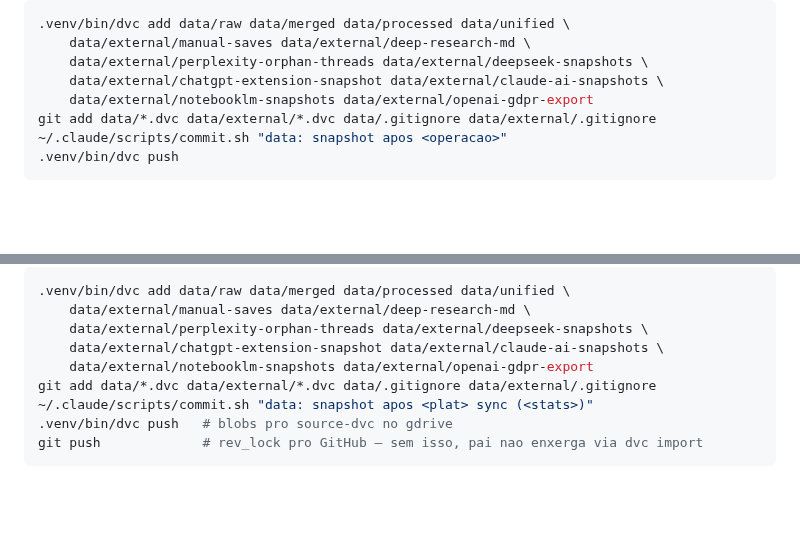
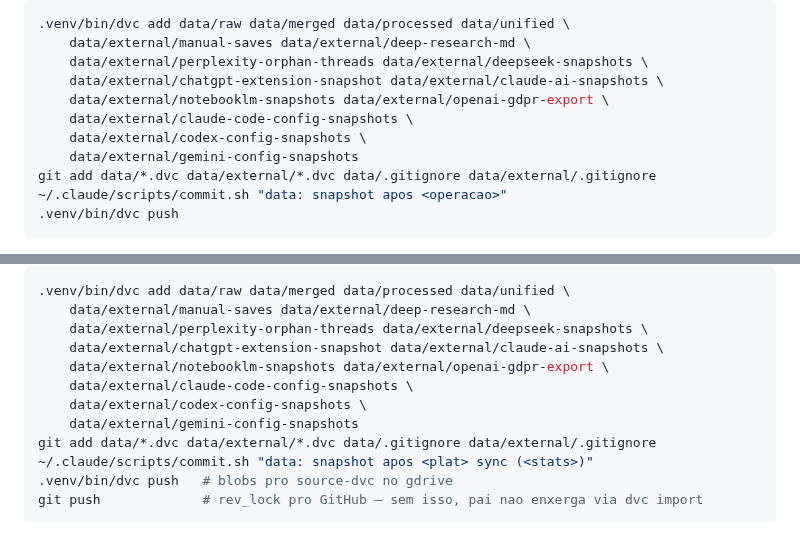
Before and after one commit to mrlnlms/multi-ai-session-data-extractor, a Markdown page: CLAUDE.md, 2 parts joined by grey strips. GitHub-like rendering; blank space fills up the shorter version.

Commit message:
docs: dvc paths para config snapshots dos 3 CLIs

```diff
--- a/CLAUDE.md
+++ b/CLAUDE.md
@@ -166,7 +166,10 @@ Permite recover total apos deletar plataforma + apagar `data/` localmente.
     data/external/manual-saves data/external/deep-research-md \
     data/external/perplexity-orphan-threads data/external/deepseek-snapshots \
     data/external/chatgpt-extension-snapshot data/external/claude-ai-snapshots \
-    data/external/notebooklm-snapshots data/external/openai-gdpr-export
+    data/external/notebooklm-snapshots data/external/openai-gdpr-export \
+    data/external/claude-code-config-snapshots \
+    data/external/codex-config-snapshots \
+    data/external/gemini-config-snapshots
 git add data/*.dvc data/external/*.dvc data/.gitignore data/external/.gitignore
 ~/.claude/scripts/commit.sh "data: snapshot apos <operacao>"
 .venv/bin/dvc push
@@ -216,7 +219,10 @@ com:
     data/external/manual-saves data/external/deep-research-md \
     data/external/perplexity-orphan-threads data/external/deepseek-snapshots \
     data/external/chatgpt-extension-snapshot data/external/claude-ai-snapshots \
-    data/external/notebooklm-snapshots data/external/openai-gdpr-export
+    data/external/notebooklm-snapshots data/external/openai-gdpr-export \
+    data/external/claude-code-config-snapshots \
+    data/external/codex-config-snapshots \
+    data/external/gemini-config-snapshots
 git add data/*.dvc data/external/*.dvc data/.gitignore data/external/.gitignore
 ~/.claude/scripts/commit.sh "data: snapshot apos <plat> sync (<stats>)"
 .venv/bin/dvc push   # blobs pro source-dvc no gdrive
```
Also changed, not shown: docs/SETUP.md (+4 -1 lines).
